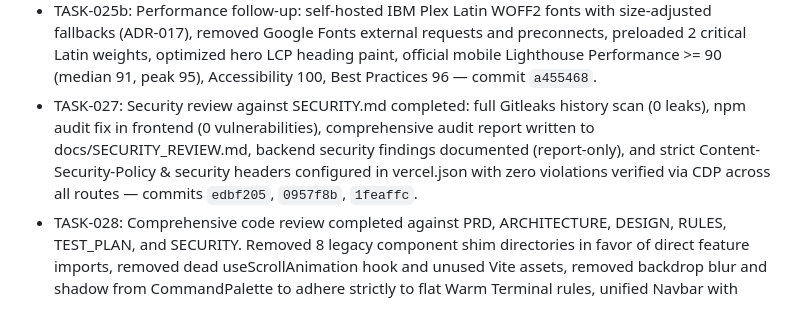
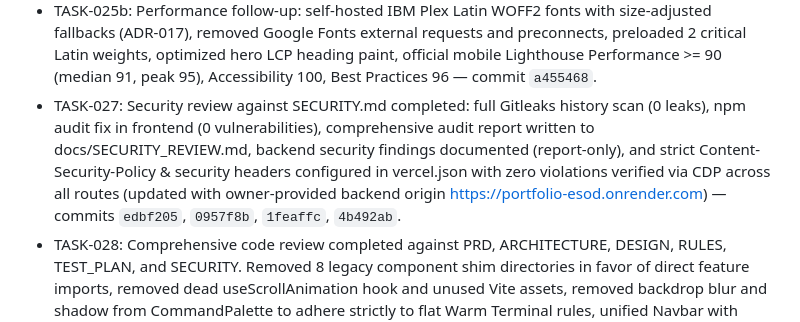
Before and after one commit to ankitsingh7459/Portfolio, a Markdown page: docs/MEMORY.md, the part around the change. GitHub-like rendering.

Commit message:
docs: record confirmed API origin in MEMORY.md

```diff
--- a/docs/MEMORY.md
+++ b/docs/MEMORY.md
@@ -32,7 +32,7 @@ Phase 9A completed: TASK-025b, TASK-027, TASK-028, and TASK-029 all completed an
 - TASK-025: Performance pass: replaced axios with native fetch wrapper (saving -40.36 kB / -97% in api chunk, 41.62 kB -> 1.26 kB), refactored ScrollProgress to passive event listener with rAF and GPU transform (saving -10.32 kB / -10.7% in motion chunk, 96.85 kB -> 86.53 kB), trimmed unused italic font weights in index.html, dropped unused 523 kB profile-photo.png, and verified mobile Lighthouse results (Accessibility 100, Best Practices 96, Performance 77, TBT 120ms, CLS 0.016) — commit `4a375a2`.
 - TASK-026: Responsive pass across viewports (320, 375, 414, 768, 1024, 1440, landscape 812x375, 200% zoom): verified zero horizontal overflow, >=44px mobile touch targets, and mobile menu keyboard accessibility — commit `13bc486`.
 - TASK-025b: Performance follow-up: self-hosted IBM Plex Latin WOFF2 fonts with size-adjusted fallbacks (ADR-017), removed Google Fonts external requests and preconnects, preloaded 2 critical Latin weights, optimized hero LCP heading paint, official mobile Lighthouse Performance >= 90 (median 91, peak 95), Accessibility 100, Best Practices 96 — commit `a455468`.
-- TASK-027: Security review against SECURITY.md completed: full Gitleaks history scan (0 leaks), npm audit fix in frontend (0 vulnerabilities), comprehensive audit report written to docs/SECURITY_REVIEW.md, backend security findings documented (report-only), and strict Content-Security-Policy & security headers configured in vercel.json with zero violations verified via CDP across all routes — commits `edbf205`, `0957f8b`, `1feaffc`.
+- TASK-027: Security review against SECURITY.md completed: full Gitleaks history scan (0 leaks), npm audit fix in frontend (0 vulnerabilities), comprehensive audit report written to docs/SECURITY_REVIEW.md, backend security findings documented (report-only), and strict Content-Security-Policy & security headers configured in vercel.json with zero violations verified via CDP across all routes (updated with owner-provided backend origin https://portfolio-esod.onrender.com) — commits `edbf205`, `0957f8b`, `1feaffc`, `4b492ab`.
 - TASK-028: Comprehensive code review completed against PRD, ARCHITECTURE, DESIGN, RULES, TEST_PLAN, and SECURITY. Removed 8 legacy component shim directories in favor of direct feature imports, removed dead useScrollAnimation hook and unused Vite assets, removed backdrop blur and shadow from CommandPalette to adhere strictly to flat Warm Terminal rules, unified Navbar with NAV_TARGETS registry, and documented VITE_SITE_URL and check:release script in README.md — commits `bc595bf`, `c59b45d`, `63f1647`, `43ac473`, `f55d6c4`.
 - TASK-029: Implemented comprehensive Playwright E2E test suite in frontend/e2e/ across desktop (1440x900), tablet (768x1024), and mobile (375x667). 47 passed, 13 skipped, 0 failed. Verified core shell landmarks, single h1, skip link, terminal commands & tab completion, mobile terminal chips, command palette filter & escape restore, contact form validation & mocked 201/429 flows, case study routing & back navigation, 404 with noindex meta tag, admin login form accessibility, automated axe-core audits (0 critical/serious violations), and measured mobile touch targets >= 44x44px — commit `540c4b4`.
 
```
